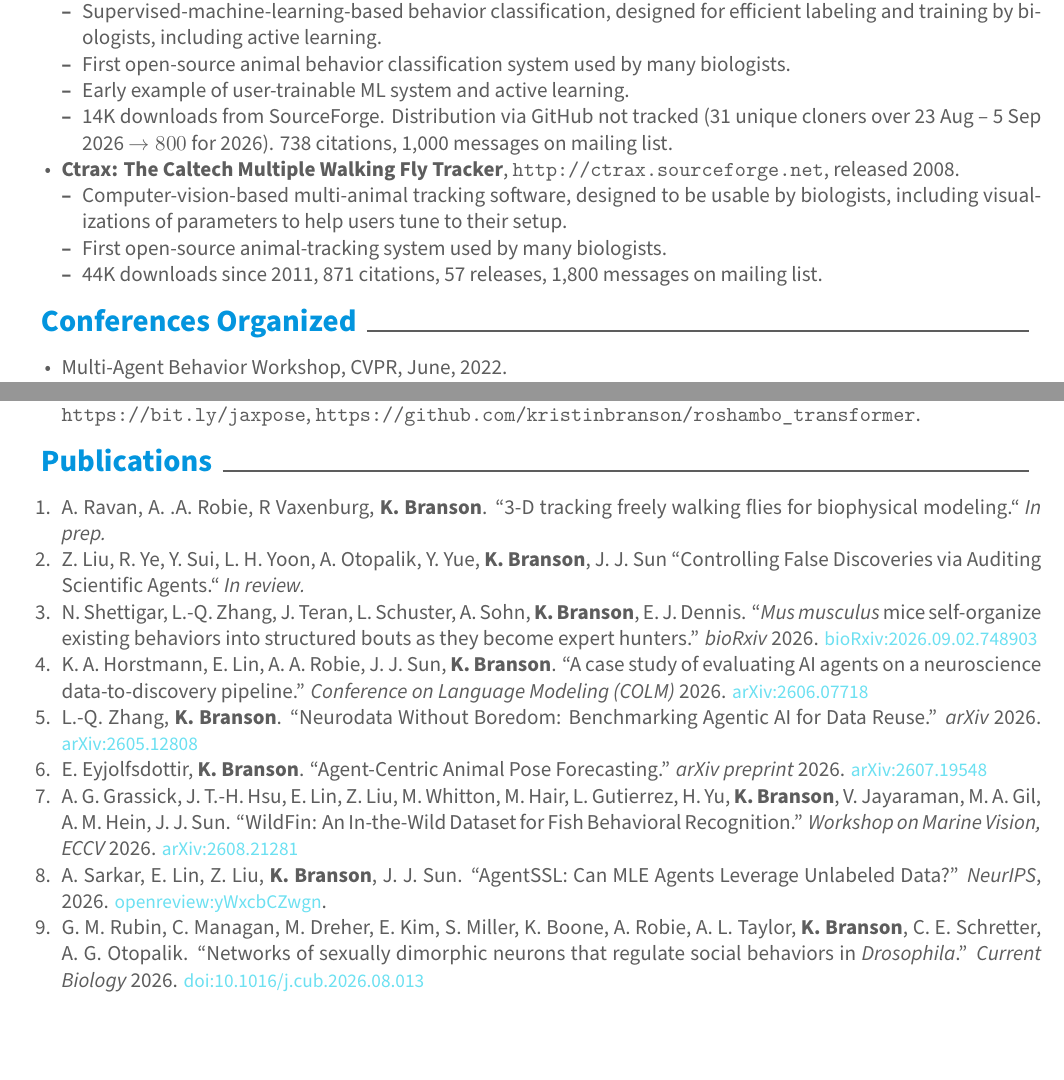
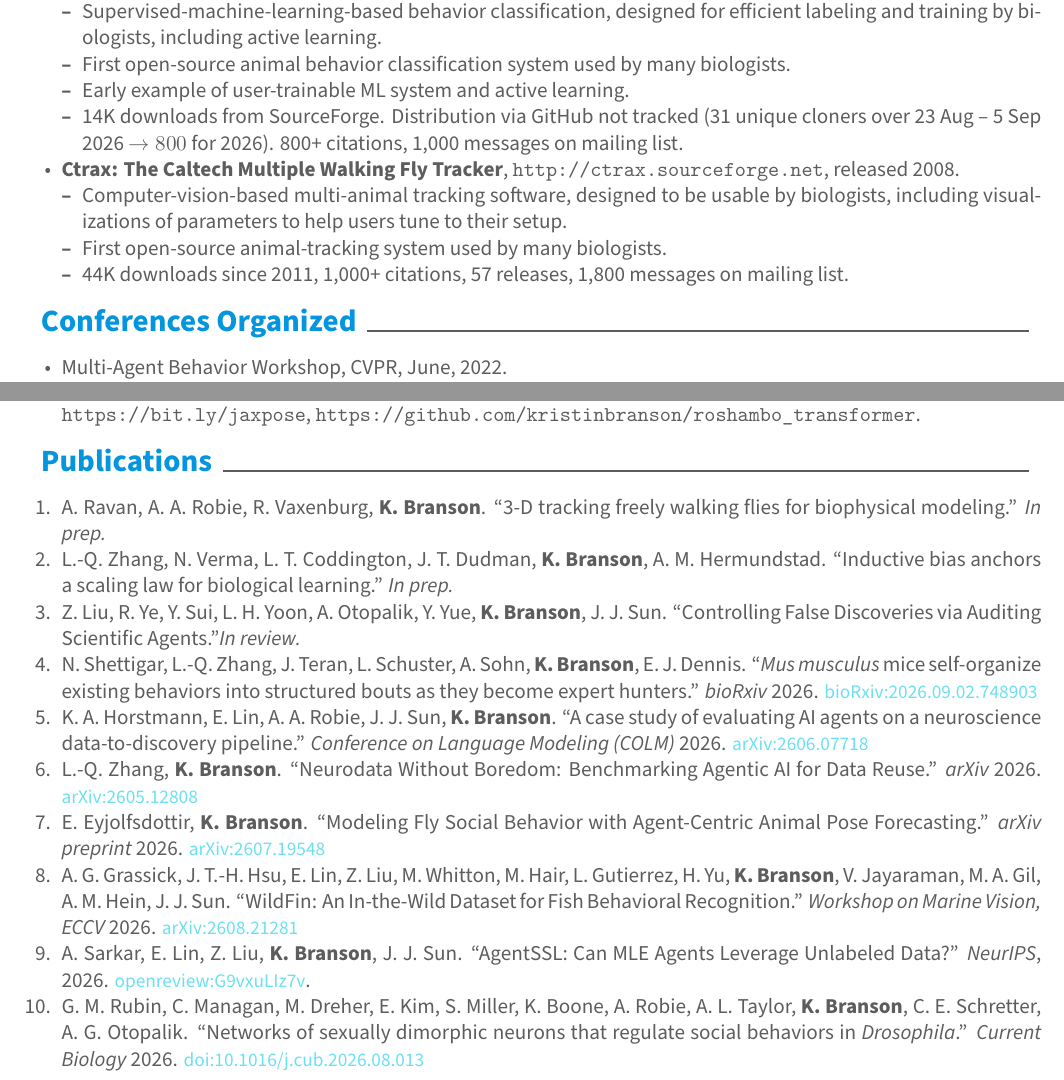
Before and after one commit to kristinbranson/BransonCV, a LaTeX CV (resume.tex, which reads bib.tex): two parts of pages 2 and 3 of 6, joined at a grey line, cut so that both start at the same text, the shorter picture padded with empty space. Compiled offline with XeLaTeX.

Commit message:
Updates from Overleaf

```diff
--- a/bib.tex
+++ b/bib.tex
@@ -1,9 +1,11 @@
 \begin{cvenum}
 
-\item A.~Ravan, A.~.A.~Robie, R~Vaxenburg, {\bf K.~Branson}. ``3-D tracking freely walking flies for biophysical modeling.`` {\em In prep.}
+\item A.~Ravan, A.~A.~Robie, R.~Vaxenburg, {\bf K.~Branson}. ``3-D tracking freely walking flies for biophysical modeling.'' {\em In prep.}
 
-\item Z.~Liu, R.~Ye, Y.~Sui, L.~H.~Yoon, A.~Otopalik, Y.~Yue, {\bf K.~Branson}, J.~J.~Sun
-``Controlling False Discoveries via Auditing Scientific Agents.`` {\em In review.}
+\item L.-Q.~Zhang, N.~Verma, L.~T.~Coddington, J.~T.~Dudman, \textbf{K.~Branson}, A.~M.~Hermundstad. ``Inductive bias anchors a scaling law for biological learning.'' {\em In prep.}
+
+\item Z.~Liu, R.~Ye, Y.~Sui, L.~H.~Yoon, A.~Otopalik, Y.~Yue, {\bf K.~Branson}, J.~J.~Sun.
+``Controlling False Discoveries via Auditing Scientific Agents.''{\em In review.}
 
 \item N.~Shettigar, L.-Q.~Zhang, J.~Teran, L.~Schuster, A.~Sohn, {\bf K.~Branson}, E.~J.~Dennis. ``{\em Mus musculus} mice self-organize existing behaviors into structured bouts as they become expert hunters.'' {\em bioRxiv} 2026. \href{https://doi.org/10.64898/2026.09.02.748903}{\small\textcolor{blue}{bioRxiv:2026.09.02.748903}}
 
@@ -11,11 +13,11 @@
 
 \item L.-Q.~Zhang, {\bf K.~Branson}. ``Neurodata Without Boredom: Benchmarking Agentic AI for Data Reuse.'' {\em arXiv} 2026. \href{https://arxiv.org/abs/2605.12808}{\small\textcolor{blue}{arXiv:2605.12808}}
 
-\item E.~Eyjolfsdottir, {\bf K.~Branson}. ``Agent-Centric Animal Pose Forecasting.'' {\em arXiv preprint} 2026. \href{https://arxiv.org/abs/2607.19548}{\small\textcolor{blue}{arXiv:2607.19548}}
+\item E.~Eyjolfsdottir, {\bf K.~Branson}. ``Modeling Fly Social Behavior with Agent-Centric Animal Pose Forecasting.'' {\em arXiv preprint} 2026. \href{https://arxiv.org/abs/2607.19548}{\small\textcolor{blue}{arXiv:2607.19548}}
 
 \item A.~G.~Grassick, J.~T.-H.~Hsu, E.~Lin, Z.~Liu, M.~Whitton, M.~Hair, L.~Gutierrez, H.~Yu, {\bf K.~Branson}, V.~Jayaraman, M.~A.~Gil, A.~M.~Hein, J.~J.~Sun. ``WildFin: An In-the-Wild Dataset for Fish Behavioral Recognition.'' {\em Workshop on Marine Vision, ECCV} 2026. \href{https://arxiv.org/abs/2608.21281}{\small\textcolor{blue}{arXiv:2608.21281}}
 
-\item A.~Sarkar, E.~Lin, Z.~Liu, {\bf K.~Branson}, J.~J.~Sun. ``AgentSSL: Can MLE Agents Leverage Unlabeled Data?'' {\em Neur{IPS}}, 2026. \href{https://openreview.net/forum?id=yWxcbCZwgn}{\small\textcolor{blue}{openreview:yWxcbCZwgn}}.
+\item A.~Sarkar, E.~Lin, Z.~Liu, {\bf K.~Branson}, J.~J.~Sun. ``AgentSSL: Can MLE Agents Leverage Unlabeled Data?'' {\em Neur{IPS}}, 2026. \href{https://openreview.net/forum?id=G9vxuLIz7v}{\small\textcolor{blue}{openreview:G9vxuLIz7v}}.
 
 \item G.~M.~Rubin, C.~Managan, M.~Dreher, E.~Kim, S.~Miller, K.~Boone, A.~Robie, A.~L.~Taylor, {\bf K.~Branson}, C.~E.~Schretter, A.~G.~Otopalik. ``Networks of sexually dimorphic neurons that regulate social behaviors in {\em {D}rosophila}.'' {\em Current Biology} 2026. \href{https://doi.org/10.1016/j.cub.2026.08.013}{\small\textcolor{blue}{doi:10.1016/j.cub.2026.08.013}}
 
--- a/resume.tex
+++ b/resume.tex
@@ -172,7 +172,7 @@ I lead, co-developed, and co-maintain the following open-source pieces of softwa
     \item Supervised-machine-learning-based behavior classification, designed for efficient labeling and training by biologists, including active learning.
     \item First open-source animal behavior classification system used by many biologists.
     \item Early example of user-trainable ML system and active learning.
-    \item 14K downloads from SourceForge. Distribution via GitHub not tracked (31 unique cloners over 23 Aug – 5 Sep 2026 $\rightarrow 800$ for 2026). 738 citations, 1,000 messages on mailing list.
+    \item 14K downloads from SourceForge. Distribution via GitHub not tracked (31 unique cloners over 23 Aug – 5 Sep 2026 $\rightarrow 800$ for 2026). 800+ citations, 1,000 messages on mailing list.
 \end{cvitems}
 \vspace{4mm}
 \item \textbf{Ctrax: The Caltech Multiple Walking Fly Tracker}, \url{http://ctrax.sourceforge.net}, released 2008.
@@ -180,7 +180,7 @@ I lead, co-developed, and co-maintain the following open-source pieces of softwa
 \begin{cvitems}
     \item Computer-vision-based multi-animal tracking software, designed to be usable by biologists, including visualizations of parameters to help users tune to their setup.
     \item First open-source animal-tracking system used by many biologists.
-    \item 44K downloads since 2011, 871 citations, 57 releases, 1,800 messages on mailing list.
+    \item 44K downloads since 2011, 1,000+ citations, 57 releases, 1,800 messages on mailing list.
 \end{cvitems}
 \vspace{4mm}
 \end{cvitems}
```
Also changed, not shown: bib.tex (2 more changed lines), resume.tex (2 more changed lines).
